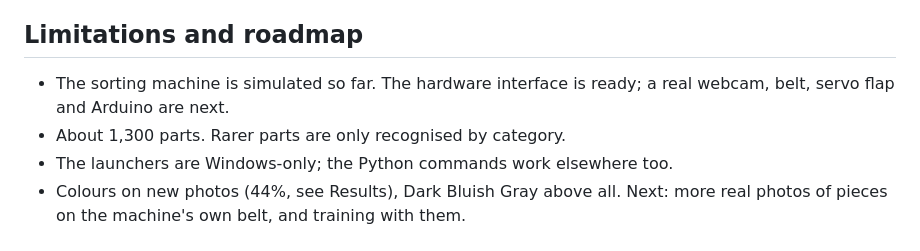
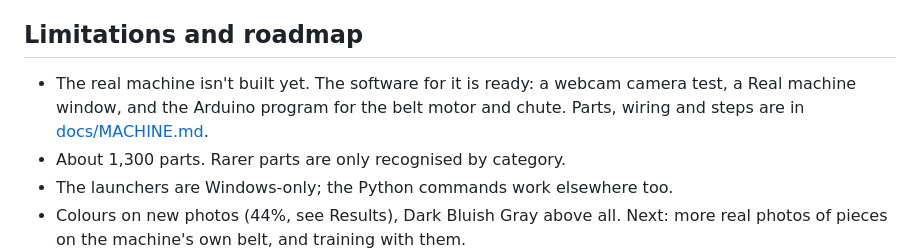
Before and after one commit to tobiaswahlund/BrickSort, a Markdown page: README.md, the part around the change. Drawn GitHub-style.

Commit message:
docs/MACHINE.md: how to build the real machine (parts, wiring, set-up)
Co-Authored-By: Claude Opus 5.5 (1M context) <noreply@anthropic.com>

```diff
--- a/README.md
+++ b/README.md
@@ -105,8 +105,9 @@ window is shown with what each button does in [docs/WINDOWS.md](docs/WINDOWS.md)
 
 ## Limitations and roadmap
 
-- The sorting machine is simulated so far. The hardware interface is ready; a real webcam, belt,
-  servo flap and Arduino are next.
+- The real machine isn't built yet. The software for it is ready: a webcam camera test, a Real machine
+  window, and the Arduino program for the belt motor and chute. Parts, wiring and steps are in
+  [docs/MACHINE.md](docs/MACHINE.md).
 - About 1,300 parts. Rarer parts are only recognised by category.
 - The launchers are Windows-only; the Python commands work elsewhere too.
 - Colours on new photos (44%, see Results), Dark Bluish Gray above all. Next: more real photos of
```
Also changed, not shown: docs/MACHINE.md (added, +96 -0 lines).
